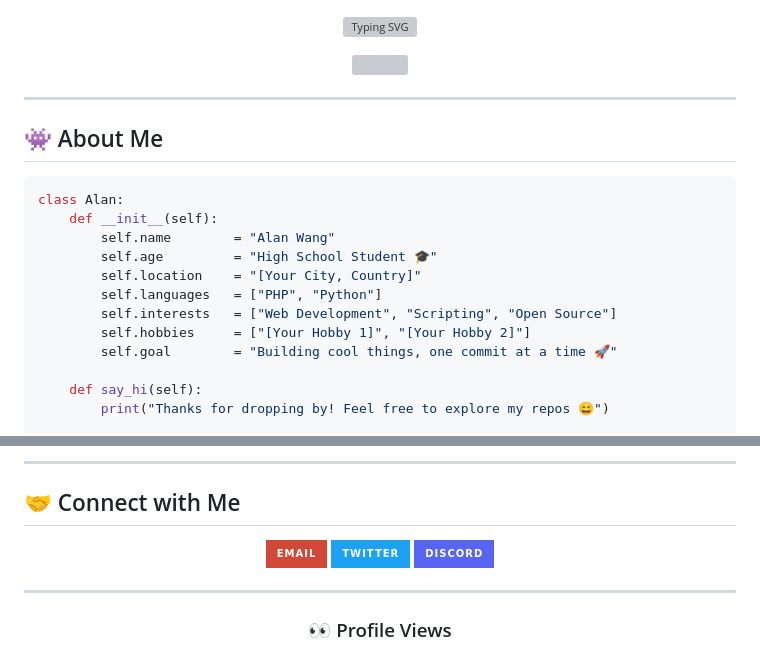
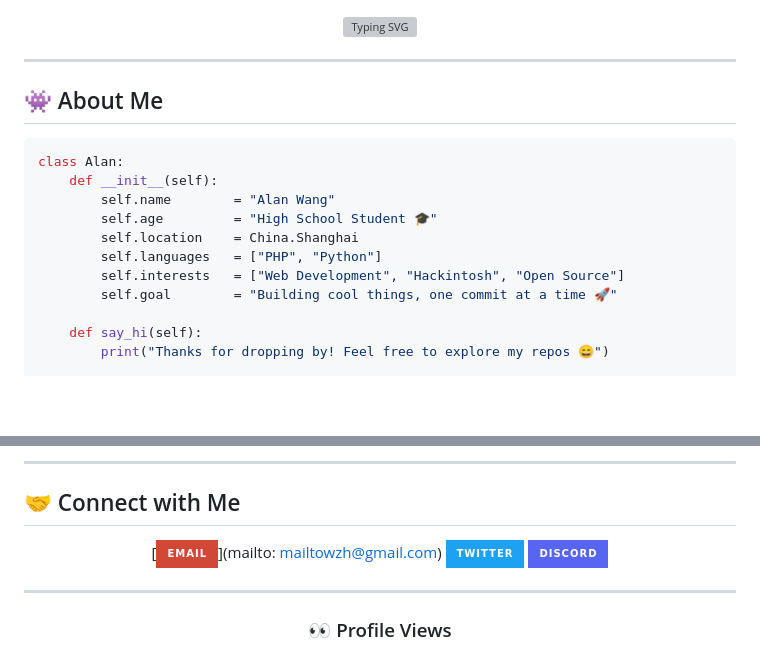
Before and after one commit to alanwang233233/alanwang233233, a Markdown page: README.md, 2 parts joined by grey strips. Rendered like a GitHub page; badges without logos; blank space fills up the shorter version; grey boxes are pictures that could not be loaded.

Commit message:
更新 README.md

```diff
--- a/README.md
+++ b/README.md
@@ -16,10 +15,9 @@ class Alan:
     def __init__(self):
         self.name        = "Alan Wang"
         self.age         = "High School Student 🎓"
-        self.location    = "[Your City, Country]"
+        self.location    = China.Shanghai
         self.languages   = ["PHP", "Python"]
-        self.interests   = ["Web Development", "Scripting", "Open Source"]
-        self.hobbies     = ["[Your Hobby 1]", "[Your Hobby 2]"]
+        self.interests   = ["Web Development", "Hackintosh", "Open Source"]
         self.goal        = "Building cool things, one commit at a time 🚀"
 
     def say_hi(self):
@@ -94,7 +92,7 @@ me.say_hi()
 <!-- ✏️ TODO: Replace the placeholder URLs below with your real links before merging! -->
 <div align="center">
 
-[![Email](https://img.shields.io/badge/Email-D14836?style=for-the-badge&logo=gmail&logoColor=white)](mailto:YOUR_EMAIL_HERE)
+[![Email](https://img.shields.io/badge/Email-D14836?style=for-the-badge&logo=gmail&logoColor=white)](mailto: mailtowzh@gmail.com)
 [![Twitter / X](https://img.shields.io/badge/Twitter-1DA1F2?style=for-the-badge&logo=twitter&logoColor=white)](https://twitter.com/YOUR_TWITTER_HANDLE)
 [![Discord](https://img.shields.io/badge/Discord-5865F2?style=for-the-badge&logo=discord&logoColor=white)](https://discord.com/users/YOUR_DISCORD_ID)
 
```
Also changed, not shown: other parts of README.md (+0 -1 lines).
